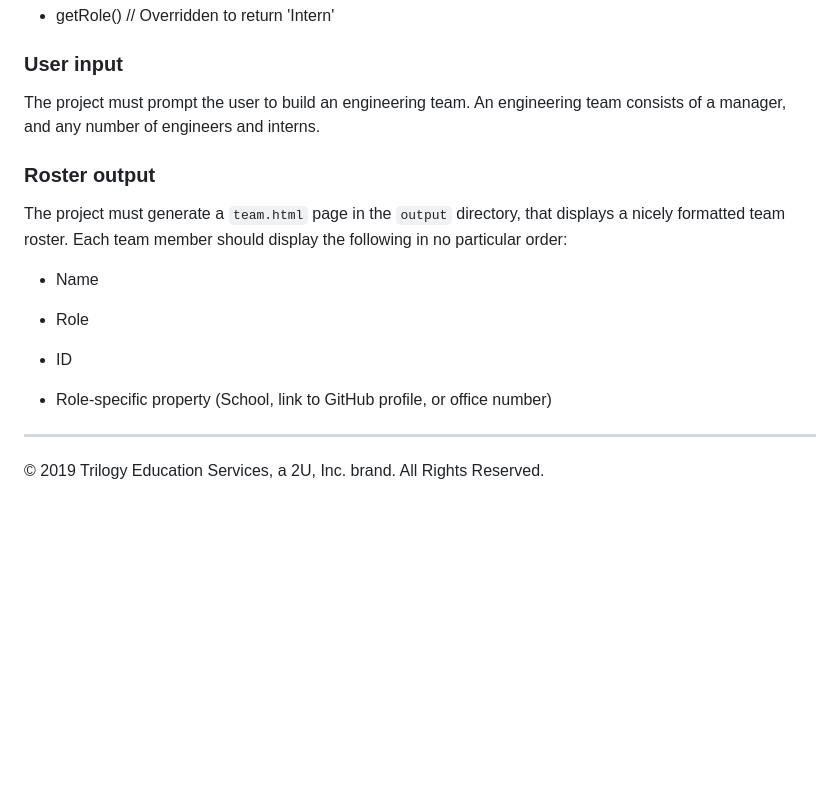
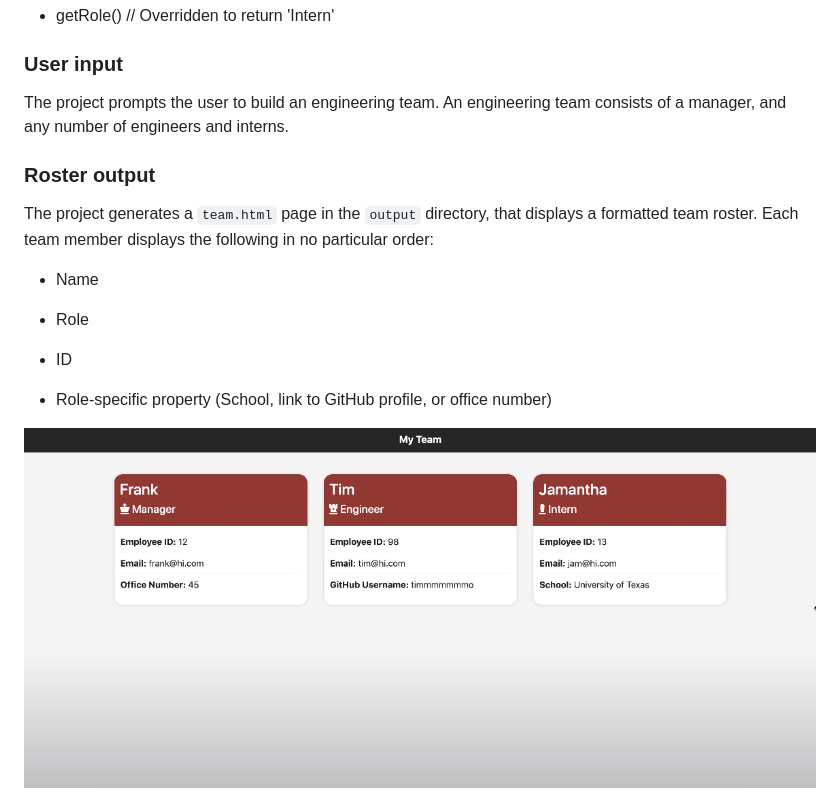
Before and after one commit to franklintendo/employee-summary, a Markdown page: README.md, the part around the change printed below. GitHub-like rendering; pictures changed too: Assets/team-page.png (added); blank space fills up the shorter version.

```diff
--- a/README.md
+++ b/README.md
@@ -121,12 +81,12 @@ In addition to `Employee`'s properties and methods, `Intern` will also have:
 
 ### User input
 
-The project must prompt the user to build an engineering team. An engineering
+The project prompts the user to build an engineering team. An engineering
 team consists of a manager, and any number of engineers and interns.
 
 ### Roster output
 
-The project must generate a `team.html` page in the `output` directory, that displays a nicely formatted team roster. Each team member should display the following in no particular order:
+The project generates a `team.html` page in the `output` directory, that displays a formatted team roster. Each team member  displays the following in no particular order:
 
   * Name
 
@@ -136,5 +96,6 @@ The project must generate a `team.html` page in the `output` directory, that dis
 
   * Role-specific property (School, link to GitHub profile, or office number)
 
-- - -
-© 2019 Trilogy Education Services, a 2U, Inc. brand. All Rights Reserved.
+<div align="center">
+<img src="./Assets/team-page.png" alt="team page" />
+</div>
```
Also changed, not shown: other parts of README.md (+21 -61 lines).
